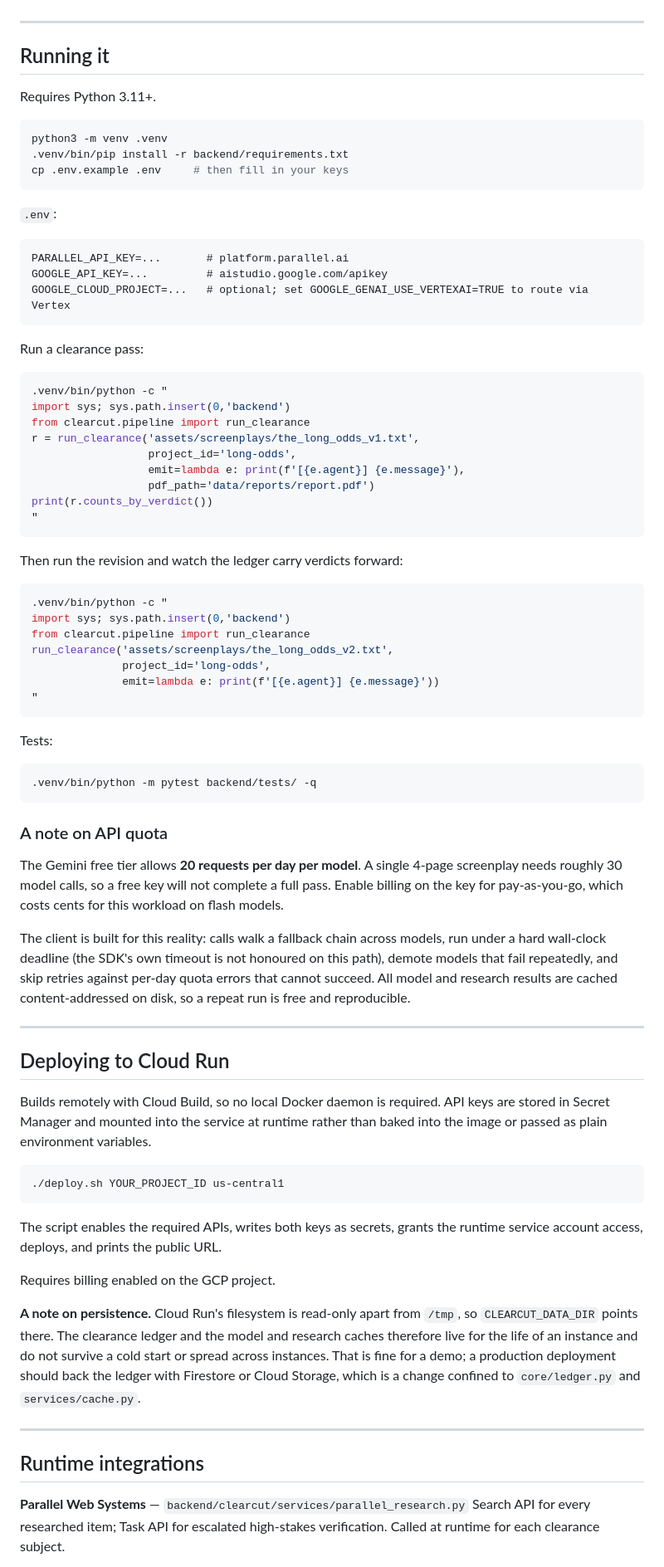
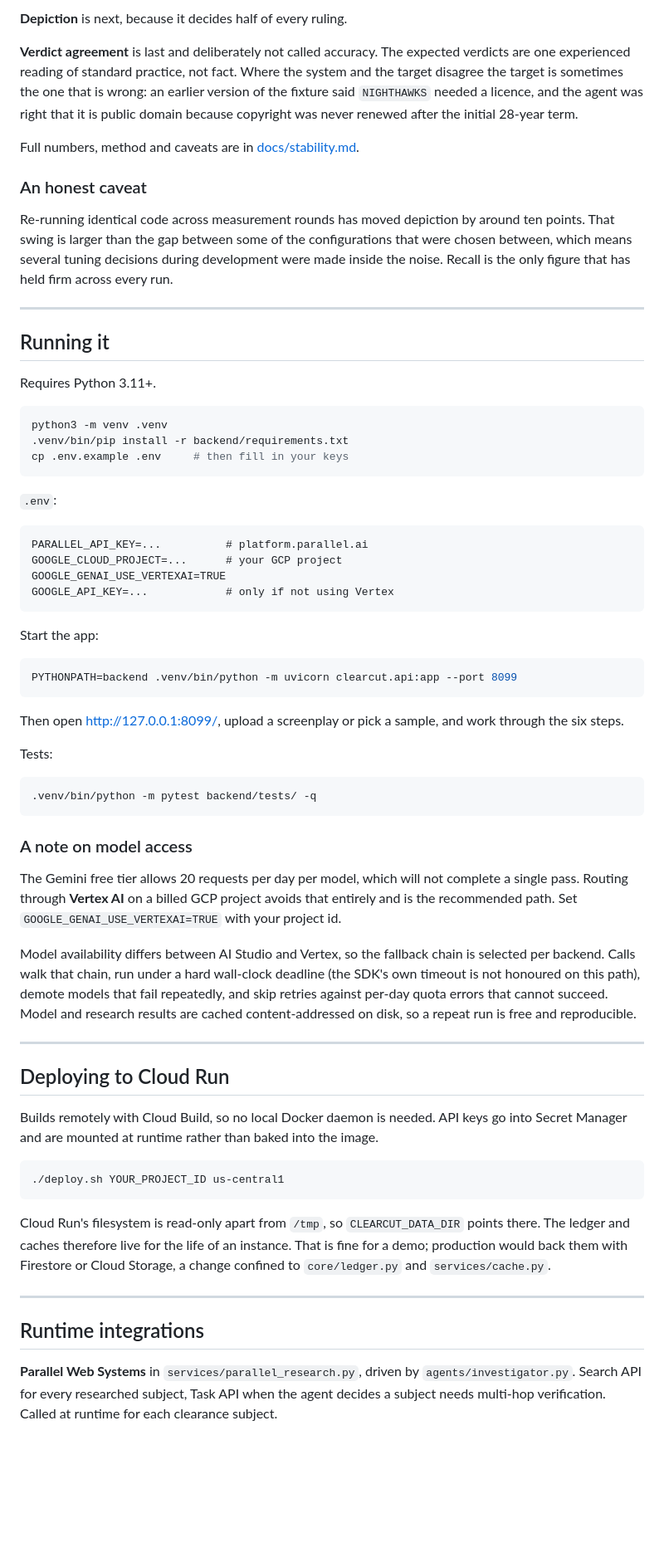
Before and after one commit to theCosmicNoise/agentic-cinema-hackathon, a Markdown page: README.md, the part around one of its changes. Shown at 83% size. GitHub-like rendering; blank space fills up the shorter version.

````diff
--- a/README.md
+++ b/README.md
@@ -98,3 +180,21 @@ through a revision — the precise failure this product exists to prevent.
+**Depiction** is next, because it decides half of every ruling.
+
+**Verdict agreement** is last and deliberately not called accuracy. The
+expected verdicts are one experienced reading of standard practice, not fact.
+Where the system and the target disagree the target is sometimes the one that
+is wrong: an earlier version of the fixture said `NIGHTHAWKS` needed a licence,
+and the agent was right that it is public domain because copyright was never
+renewed after the initial 28-year term.
+
+Full numbers, method and caveats are in [docs/stability.md](docs/stability.md).
+
+### An honest caveat
+
+Re-running identical code across measurement rounds has moved depiction by
+around ten points. That swing is larger than the gap between some of the
+configurations that were chosen between, which means several tuning decisions
+during development were made inside the noise. Recall is the only figure that
+has held firm across every run.
 
 ---
 
@@ -111,36 +211,20 @@ cp .env.example .env     # then fill in your keys
 `.env`:
 
 ```
-PARALLEL_API_KEY=...       # platform.parallel.ai
-GOOGLE_API_KEY=...         # aistudio.google.com/apikey
-GOOGLE_CLOUD_PROJECT=...   # optional; set GOOGLE_GENAI_USE_VERTEXAI=TRUE to route via Vertex
+PARALLEL_API_KEY=...          # platform.parallel.ai
+GOOGLE_CLOUD_PROJECT=...      # your GCP project
+GOOGLE_GENAI_USE_VERTEXAI=TRUE
+GOOGLE_API_KEY=...            # only if not using Vertex
 ```
 
-Run a clearance pass:
+Start the app:
 
 ```bash
-.venv/bin/python -c "
-import sys; sys.path.insert(0,'backend')
-from clearcut.pipeline import run_clearance
-r = run_clearance('assets/screenplays/the_long_odds_v1.txt',
-                  project_id='long-odds',
-                  emit=lambda e: print(f'[{e.agent}] {e.message}'),
-                  pdf_path='data/reports/report.pdf')
-print(r.counts_by_verdict())
-"
+PYTHONPATH=backend .venv/bin/python -m uvicorn clearcut.api:app --port 8099
 ```
 
-Then run the revision and watch the ledger carry verdicts forward:
-
-```bash
-.venv/bin/python -c "
-import sys; sys.path.insert(0,'backend')
-from clearcut.pipeline import run_clearance
-run_clearance('assets/screenplays/the_long_odds_v2.txt',
-              project_id='long-odds',
-              emit=lambda e: print(f'[{e.agent}] {e.message}'))
-"
-```
+Then open <http://127.0.0.1:8099/>, upload a screenplay or pick a sample, and
+work through the six steps.
 
 Tests:
 
@@ -148,48 +232,43 @@ Tests:
 .venv/bin/python -m pytest backend/tests/ -q
 ```
 
-### A note on API quota
+### A note on model access
 
-The Gemini free tier allows **20 requests per day per model**. A single 4-page
-screenplay needs roughly 30 model calls, so a free key will not complete a full
-pass. Enable billing on the key for pay-as-you-go, which costs cents for this
-workload on flash models.
+The Gemini free tier allows 20 requests per day per model, which will not
+complete a single pass. Routing through **Vertex AI** on a billed GCP project
+avoids that entirely and is the recommended path. Set
+`GOOGLE_GENAI_USE_VERTEXAI=TRUE` with your project id.
 
-The client is built for this reality: calls walk a fallback chain across models,
-run under a hard wall-clock deadline (the SDK's own timeout is not honoured on
-this path), demote models that fail repeatedly, and skip retries against per-day
-quota errors that cannot succeed. All model and research results are cached
-content-addressed on disk, so a repeat run is free and reproducible.
+Model availability differs between AI Studio and Vertex, so the fallback chain
+is selected per backend. Calls walk that chain, run under a hard wall-clock
+deadline (the SDK's own timeout is not honoured on this path), demote models
+that fail repeatedly, and skip retries against per-day quota errors that cannot
+succeed. Model and research results are cached content-addressed on disk, so a
+repeat run is free and reproducible.
 
 ---
 
 ## Deploying to Cloud Run
 
-Builds remotely with Cloud Build, so no local Docker daemon is required. API
-keys are stored in Secret Manager and mounted into the service at runtime
-rather than baked into the image or passed as plain environment variables.
+Builds remotely with Cloud Build, so no local Docker daemon is needed. API keys
+go into Secret Manager and are mounted at runtime rather than baked into the
+image.
 
 ```bash
 ./deploy.sh YOUR_PROJECT_ID us-central1
 ```
 
-The script enables the required APIs, writes both keys as secrets, grants the
-runtime service account access, deploys, and prints the public URL.
-
-Requires billing enabled on the GCP project.
-
-**A note on persistence.** Cloud Run's filesystem is read-only apart from
-`/tmp`, so `CLEARCUT_DATA_DIR` points there. The clearance ledger and the model
-and research caches therefore live for the life of an instance and do not
-survive a cold start or spread across instances. That is fine for a demo; a
-production deployment should back the ledger with Firestore or Cloud Storage,
-which is a change confined to `core/ledger.py` and `services/cache.py`.
+Cloud Run's filesystem is read-only apart from `/tmp`, so `CLEARCUT_DATA_DIR`
+points there. The ledger and caches therefore live for the life of an instance.
+That is fine for a demo; production would back them with Firestore or Cloud
+Storage, a change confined to `core/ledger.py` and `services/cache.py`.
 
 ---
 
 ## Runtime integrations
 
-**Parallel Web Systems** — `backend/clearcut/services/parallel_research.py`
-Search API for every researched item; Task API for escalated high-stakes
-verification. Called at runtime for each clearance subject.
+**Parallel Web Systems** in `services/parallel_research.py`, driven by
+`agents/investigator.py`. Search API for every researched subject, Task API
+when the agent decides a subject needs multi-hop verification. Called at
+runtime for each clearance subject.
 
````
Also changed, not shown: other parts of README.md (+155 -68 lines).
